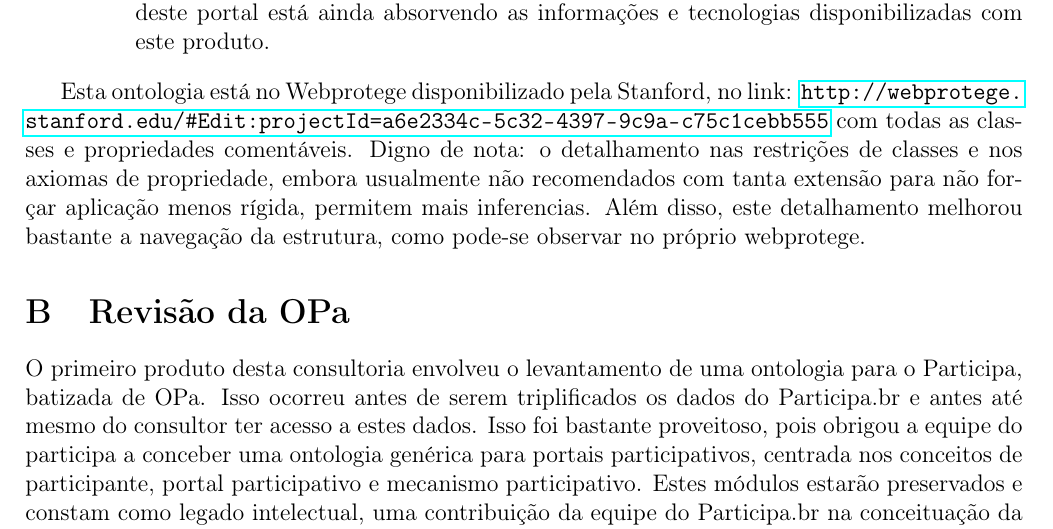
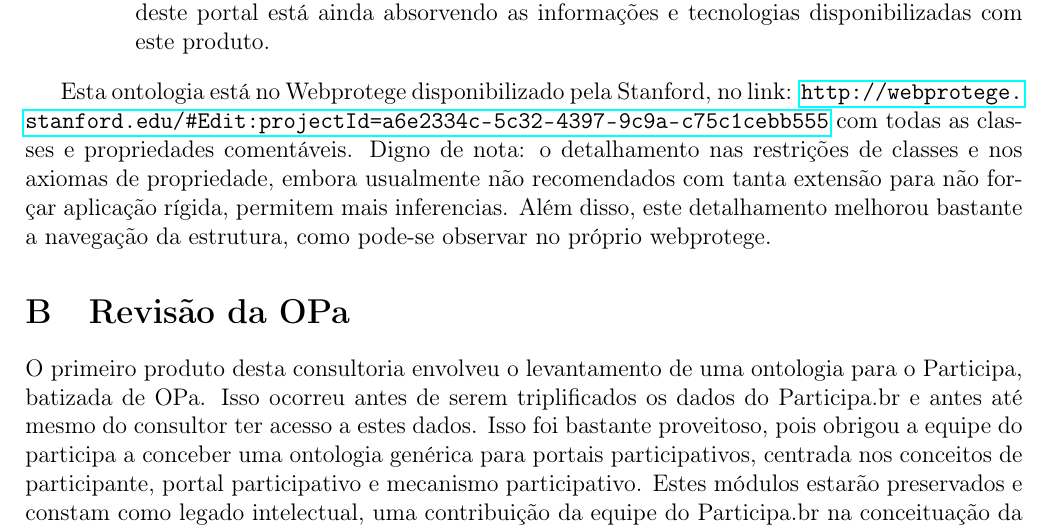
Before and after one commit to ttm/pnud5, a LaTeX paper (latex/produto.tex): part of page 22 of 46, cut so that both start at the same text. Compiled offline with pdfLaTeX.

Commit message:
retoque de escrita

```diff
--- a/latex/produto.tex
+++ b/latex/produto.tex
@@ -273,7 +273,7 @@ Embora os trabalhos de decupagem do banco e de triplificação dos dados sejam e
 \end{itemize}
 \end{enumerate}
 
-Esta ontologia está no Webprotege disponibilizado pela Stanford, no link: \url{http://webprotege.stanford.edu/#Edit:projectId=a6e2334c-5c32-4397-9c9a-c75c1cebb555} com todas as classes e propriedades comentáveis. Digno de nota: o detalhamento nas restrições de classes e nos axiomas de propriedade, embora usualmente não recomendados com tanta extensão para não forçar aplicação menos rígida, permitem mais inferencias. Além disso, este detalhamento melhorou bastante a navegação da estrutura, como pode-se observar no próprio webprotege.
+Esta ontologia está no Webprotege disponibilizado pela Stanford, no link: \url{http://webprotege.stanford.edu/#Edit:projectId=a6e2334c-5c32-4397-9c9a-c75c1cebb555} com todas as classes e propriedades comentáveis. Digno de nota: o detalhamento nas restrições de classes e nos axiomas de propriedade, embora usualmente não recomendados com tanta extensão para não forçar aplicação rígida, permitem mais inferencias. Além disso, este detalhamento melhorou bastante a navegação da estrutura, como pode-se observar no próprio webprotege.
 
 \begin{figure}[h!]
   \centering
```
